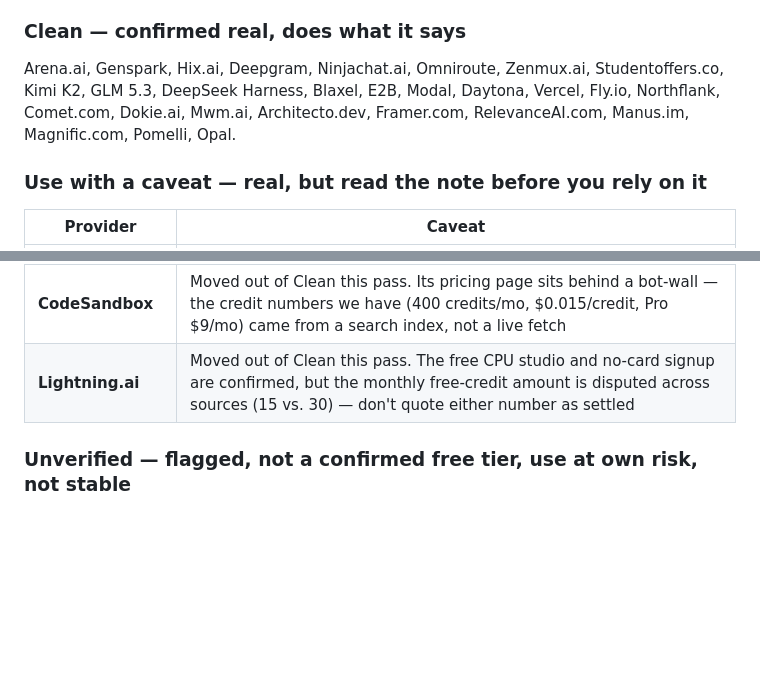
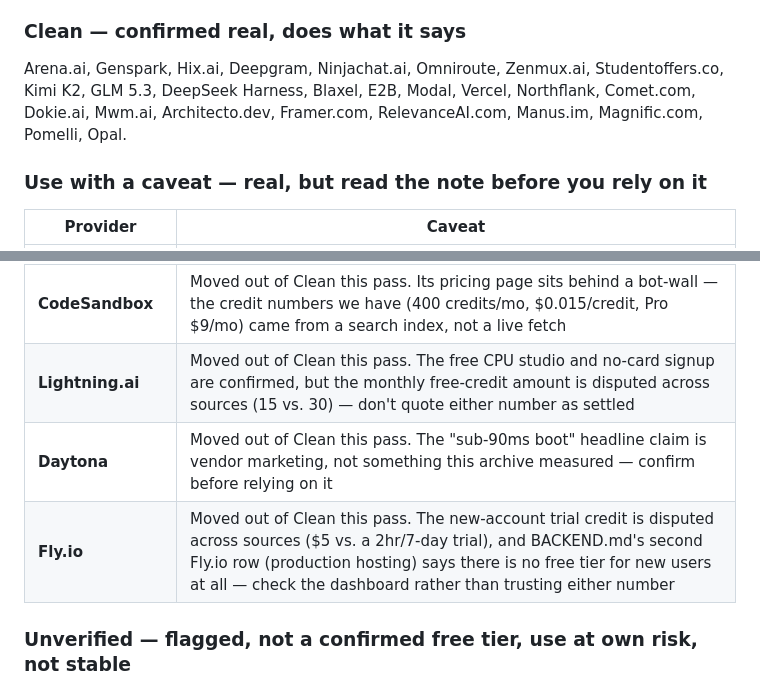
Before and after one commit to Yash-Awasthi/ToolkitArchive, a Markdown page: CREDITS.md, 2 parts joined by grey strips. Rendered like a GitHub page; blank space fills up the shorter version.

Commit message:
fix(credits): move fly.io and daytona out of clean list
both have a rough edge in backend.md this same pass (daytona's boot-speed
claim is unmeasured vendor marketing, fly.io's trial credit is disputed
and contradicted by its own second row). part 6's own rule says rough
edge gets a caveat, never a plain clean entry.

```diff
--- a/CREDITS.md
+++ b/CREDITS.md
@@ -140,7 +140,7 @@ Already paying for Claude Code / ChatGPT / Copilot? Route those models into your
 
 ### Clean — confirmed real, does what it says
 
-Arena.ai, Genspark, Hix.ai, Deepgram, Ninjachat.ai, Omniroute, Zenmux.ai, Studentoffers.co, Kimi K2, GLM 5.3, DeepSeek Harness, Blaxel, E2B, Modal, Daytona, Vercel, Fly.io, Northflank, Comet.com, Dokie.ai, Mwm.ai, Architecto.dev, Framer.com, RelevanceAI.com, Manus.im, Magnific.com, Pomelli, Opal.
+Arena.ai, Genspark, Hix.ai, Deepgram, Ninjachat.ai, Omniroute, Zenmux.ai, Studentoffers.co, Kimi K2, GLM 5.3, DeepSeek Harness, Blaxel, E2B, Modal, Vercel, Northflank, Comet.com, Dokie.ai, Mwm.ai, Architecto.dev, Framer.com, RelevanceAI.com, Manus.im, Magnific.com, Pomelli, Opal.
 
 ### Use with a caveat — real, but read the note before you rely on it
 
@@ -154,6 +154,8 @@ Arena.ai, Genspark, Hix.ai, Deepgram, Ninjachat.ai, Omniroute, Zenmux.ai, Studen
 | **Gemini 3.7 (Flash)** | Moved out of Clean this pass. One scan of this archive's own research found a primary pricing page for it; a second scan of the same research called the model name a likely hallucination. That's our own sources disagreeing with each other, not a clean confirmation — recheck ai.google.dev before relying on this name or its $0.75/$3.75 price |
 | **CodeSandbox** | Moved out of Clean this pass. Its pricing page sits behind a bot-wall — the credit numbers we have (400 credits/mo, $0.015/credit, Pro $9/mo) came from a search index, not a live fetch |
 | **Lightning.ai** | Moved out of Clean this pass. The free CPU studio and no-card signup are confirmed, but the monthly free-credit amount is disputed across sources (15 vs. 30) — don't quote either number as settled |
+| **Daytona** | Moved out of Clean this pass. The "sub-90ms boot" headline claim is vendor marketing, not something this archive measured — confirm before relying on it |
+| **Fly.io** | Moved out of Clean this pass. The new-account trial credit is disputed across sources ($5 vs. a 2hr/7-day trial), and BACKEND.md's second Fly.io row (production hosting) says there is no free tier for new users at all — check the dashboard rather than trusting either number |
 
 ### Unverified — flagged, not a confirmed free tier, use at own risk, not stable
 
```
